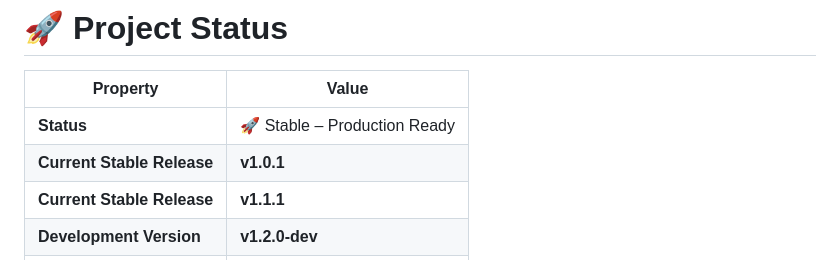
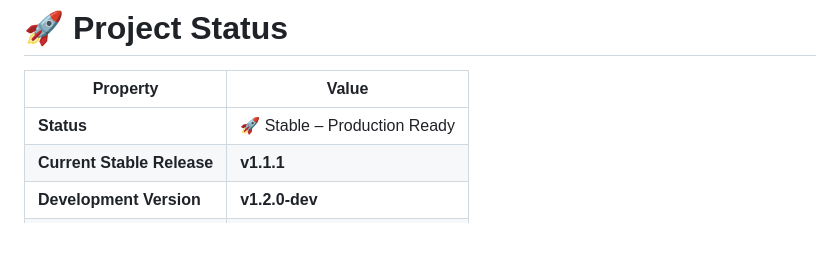
Before and after one commit to FortPT/notifinho, a Markdown page: README.md, the part around the change. Rendered like a GitHub page; blank space fills up the shorter version.

Commit message:
Fix duplicate stable release in README

```diff
--- a/README.md
+++ b/README.md
@@ -41,7 +41,6 @@ Built for Homelabs • Ready for Enterprise
 | Property | Value |
 |----------|-------|
 | **Status** | 🚀 Stable – Production Ready |
-| **Current Stable Release** | **v1.0.1** |
 | **Current Stable Release** | **v1.1.1** |
 | **Development Version** | **v1.2.0-dev** |
 | **License** | MIT |
```
